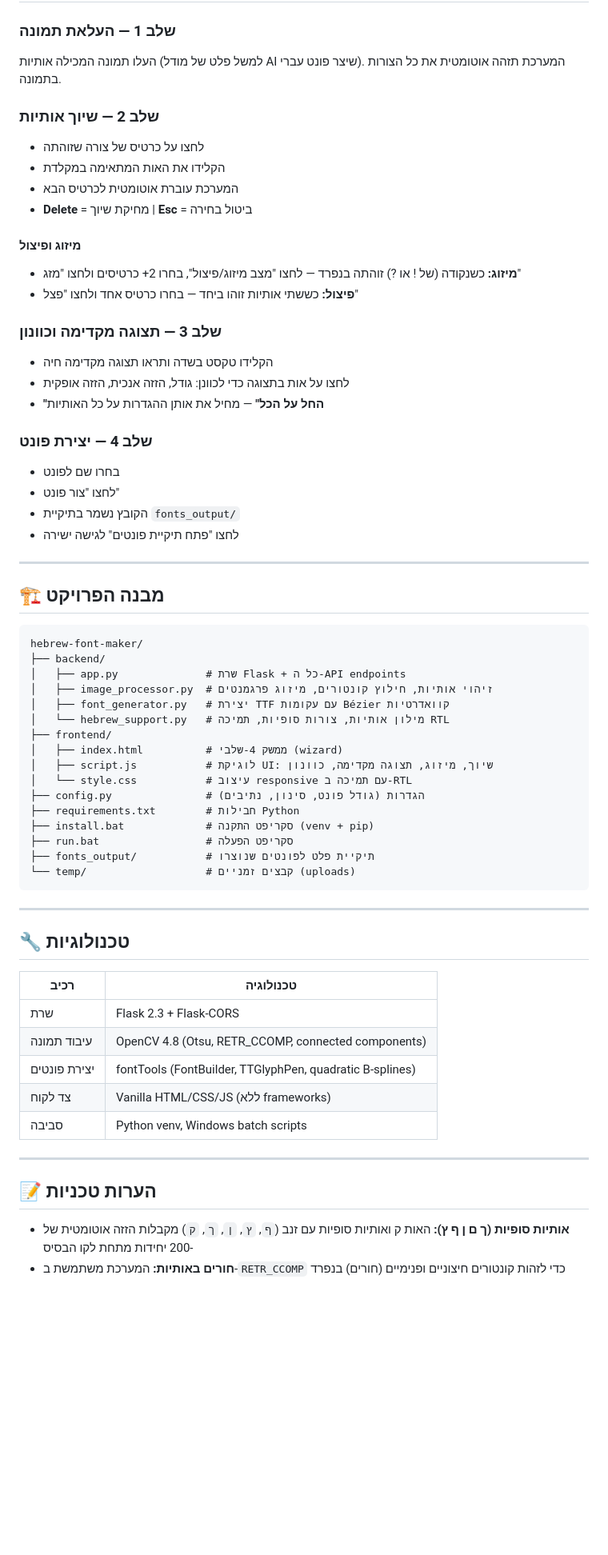
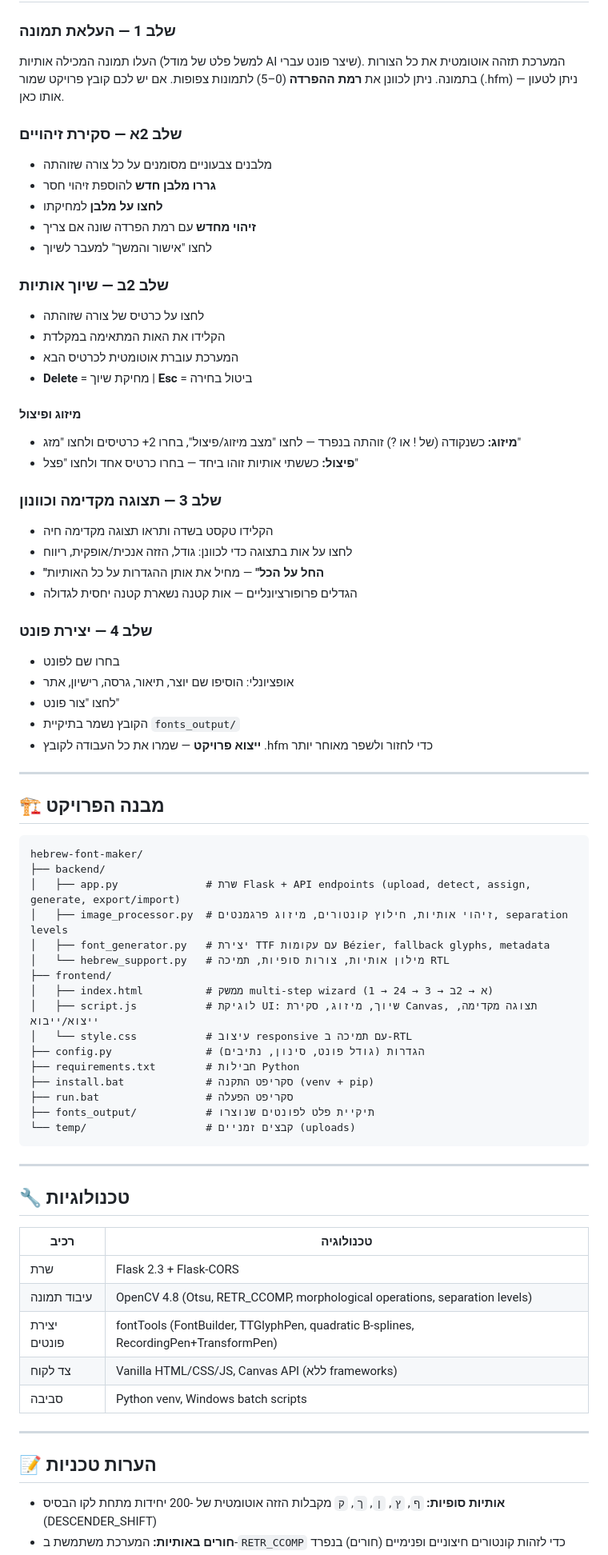
Before and after one commit to UberStorm/Image-To-Hebrew-Font-Generator, a Markdown page: README.md, the part around one of its changes. Shown at 80% size. GitHub-like rendering; blank space fills up the shorter version.

````diff
--- a/README.md
+++ b/README.md
@@ -64,8 +85,17 @@ run.bat
 ### שלב 1 — העלאת תמונה
 העלו תמונה המכילה אותיות (למשל פלט של מודל AI שיצר פונט עברי).
 המערכת תזהה אוטומטית את כל הצורות בתמונה.
+ניתן לכוונן את **רמת ההפרדה** (0–5) לתמונות צפופות.
+אם יש לכם קובץ פרויקט שמור (.hfm) — ניתן לטעון אותו כאן.
 
-### שלב 2 — שיוך אותיות
+### שלב 2א — סקירת זיהויים
+- מלבנים צבעוניים מסומנים על כל צורה שזוהתה
+- **גררו מלבן חדש** להוספת זיהוי חסר
+- **לחצו על מלבן** למחיקתו
+- **זיהוי מחדש** עם רמת הפרדה שונה אם צריך
+- לחצו "אישור והמשך" למעבר לשיוך
+
+### שלב 2ב — שיוך אותיות
 - לחצו על כרטיס של צורה שזוהתה
 - הקלידו את האות המתאימה במקלדת
 - המערכת עוברת אוטומטית לכרטיס הבא
@@ -77,14 +107,16 @@ run.bat
 
 ### שלב 3 — תצוגה מקדימה וכוונון
 - הקלידו טקסט בשדה ותראו תצוגה מקדימה חיה
-- לחצו על אות בתצוגה כדי לכוונן: גודל, הזזה אנכית, הזזה אופקית
+- לחצו על אות בתצוגה כדי לכוונן: גודל, הזזה אנכית/אופקית, ריווח
 - **"החל על הכל"** — מחיל את אותן ההגדרות על כל האותיות
+- הגדלים פרופורציונליים — אות קטנה נשארת קטנה יחסית לגדולה
 
 ### שלב 4 — יצירת פונט
 - בחרו שם לפונט
+- אופציונלי: הוסיפו שם יוצר, תיאור, גרסה, רישיון, אתר
 - לחצו "צור פונט"
 - הקובץ נשמר בתיקיית `fonts_output/`
-- לחצו "פתח תיקיית פונטים" לגישה ישירה
+- **ייצוא פרויקט** — שמרו את כל העבודה לקובץ .hfm כדי לחזור ולשפר מאוחר יותר
 
 ---
 
@@ -93,13 +125,13 @@ run.bat
 ```
 hebrew-font-maker/
 ├── backend/
-│   ├── app.py              # שרת Flask + כל ה-API endpoints
-│   ├── image_processor.py  # זיהוי אותיות, חילוץ קונטורים, מיזוג פרגמנטים
-│   ├── font_generator.py   # יצירת TTF עם עקומות Bézier קוואדרטיות
+│   ├── app.py              # שרת Flask + API endpoints (upload, detect, assign, generate, export/import)
+│   ├── image_processor.py  # זיהוי אותיות, חילוץ קונטורים, מיזוג פרגמנטים, separation levels
+│   ├── font_generator.py   # יצירת TTF עם עקומות Bézier, fallback glyphs, metadata
 │   └── hebrew_support.py   # מילון אותיות, צורות סופיות, תמיכה RTL
 ├── frontend/
-│   ├── index.html          # ממשק 4-שלבי (wizard)
-│   ├── script.js           # לוגיקת UI: שיוך, מיזוג, תצוגה מקדימה, כוונון
+│   ├── index.html          # ממשק multi-step wizard (1 → 2א → 2ב → 3 → 4)
+│   ├── script.js           # לוגיקת UI: שיוך, מיזוג, סקירת Canvas, תצוגה מקדימה, ייצוא/ייבוא
 │   └── style.css           # עיצוב responsive עם תמיכה ב-RTL
 ├── config.py               # הגדרות (גודל פונט, סינון, נתיבים)
 ├── requirements.txt        # חבילות Python
@@ -116,14 +148,14 @@ hebrew-font-maker/
 | רכיב | טכנולוגיה |
 |---|---|
 | שרת | Flask 2.3 + Flask-CORS |
-| עיבוד תמונה | OpenCV 4.8 (Otsu, RETR_CCOMP, connected components) |
-| יצירת פונטים | fontTools (FontBuilder, TTGlyphPen, quadratic B-splines) |
-| צד לקוח | Vanilla HTML/CSS/JS (ללא frameworks) |
+| עיבוד תמונה | OpenCV 4.8 (Otsu, RETR_CCOMP, morphological operations, separation levels) |
+| יצירת פונטים | fontTools (FontBuilder, TTGlyphPen, quadratic B-splines, RecordingPen+TransformPen) |
+| צד לקוח | Vanilla HTML/CSS/JS, Canvas API (ללא frameworks) |
 | סביבה | Python venv, Windows batch scripts |
 
 ---
 
 ## 📝 הערות טכניות
 
-- **אותיות סופיות (ך ם ן ף ץ):** האות ק ואותיות סופיות עם זנב (`ף`, `ץ`, `ן`, `ך`, `ק`) מקבלות הזזה אוטומטית של -200 יחידות מתחת לקו הבסיס
+- **אותיות סופיות:** `ף`, `ץ`, `ן`, `ך`, `ק` מקבלות הזזה אוטומטית של -200 יחידות מתחת לקו הבסיס (DESCENDER_SHIFT)
 - **חורים באותיות:** המערכת משתמשת ב-`RETR_CCOMP` כדי לזהות קונטורים חיצוניים ופנימיים (חורים) בנפרד
````
Also changed, not shown: other parts of README.md (+40 -15 lines).
